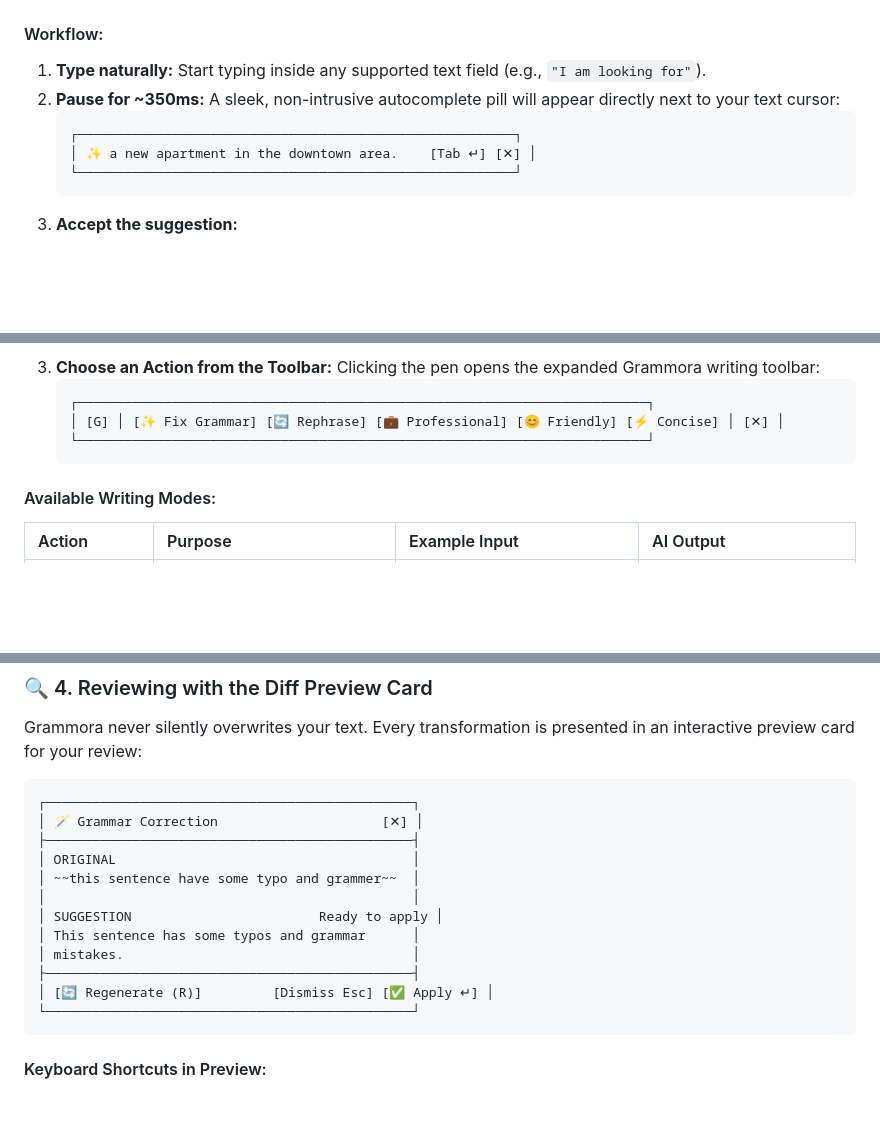
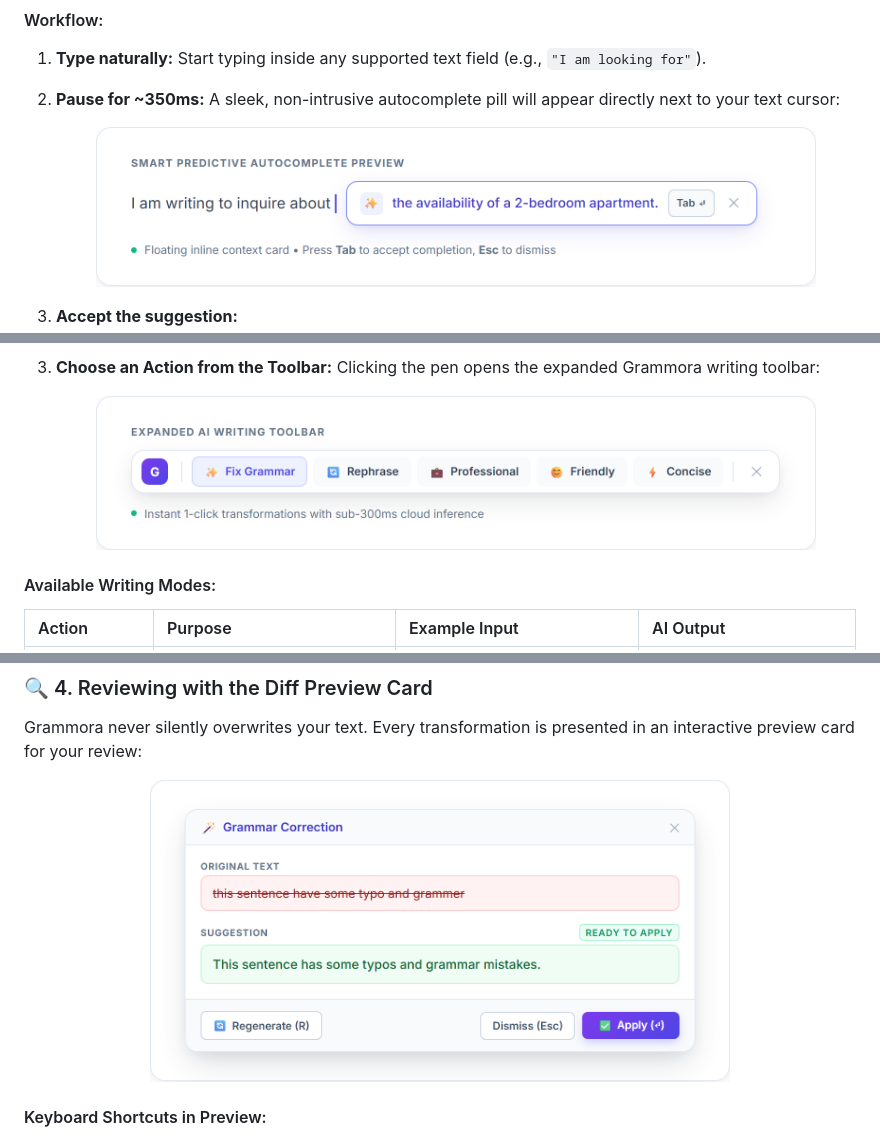
Before and after one commit to beastwaleed/Grammora, a Markdown page: README.md, 3 parts joined by grey strips. Rendered like a GitHub page; pictures changed too: docs/assets/workflow-autocomplete.png (added), docs/assets/workflow-diff-preview.png (added), docs/assets/workflow-toolbar.png (added); blank space fills up the shorter version.

Commit message:
docs: replace ASCII workflow snippets with high-res UI preview images

````diff
--- a/README.md
+++ b/README.md
@@ -71,11 +71,10 @@ Grammora predicts the next words or finishes your sentences in real-time as you
 #### Workflow:
 1. **Type naturally:** Start typing inside any supported text field (e.g., `"I am looking for"`).
 2. **Pause for ~350ms:** A sleek, non-intrusive autocomplete pill will appear directly next to your text cursor:
-   ```
-   ┌────────────────────────────────────────────────────────┐
-   │ ✨ a new apartment in the downtown area.    [Tab ↵] [✕] │
-   └────────────────────────────────────────────────────────┘
-   ```
+
+   <p align="center">
+     <img src="docs/assets/workflow-autocomplete.png" alt="Grammora Predictive Autocomplete Workflow" width="720" />
+   </p>
 3. **Accept the suggestion:**
    - Press the **`Tab`** key on your keyboard, OR
    - Click directly on the suggestion card.
@@ -106,10 +104,9 @@ Whenever you need to proofread, rephrase, or change the tone of existing writing
 3. **Choose an Action from the Toolbar:**
    Clicking the pen opens the expanded Grammora writing toolbar:
-   ```
-   ┌─────────────────────────────────────────────────────────────────────────┐
-   │ [G] │ [✨ Fix Grammar] [🔄 Rephrase] [💼 Professional] [😊 Friendly] [⚡ Concise] │ [✕] │
-   └─────────────────────────────────────────────────────────────────────────┘
-   ```
+
+   <p align="center">
+     <img src="docs/assets/workflow-toolbar.png" alt="Grammora Unified Writing Toolbar" width="720" />
+   </p>
 
 #### Available Writing Modes:
 | Action | Purpose | Example Input | AI Output |
@@ -126,20 +123,9 @@ Whenever you need to proofread, rephrase, or change the tone of existing writing
 
 Grammora never silently overwrites your text. Every transformation is presented in an interactive preview card for your review:
 
-```
-┌───────────────────────────────────────────────┐
-│ 🪄 Grammar Correction                     [✕] │
-├───────────────────────────────────────────────┤
-│ ORIGINAL                                      │
-│ ~~this sentence have some typo and grammer~~  │
-│                                               │
-│ SUGGESTION                        Ready to apply │
-│ This sentence has some typos and grammar      │
-│ mistakes.                                     │
-├───────────────────────────────────────────────┤
-│ [🔄 Regenerate (R)]         [Dismiss Esc] [✅ Apply ↵] │
-└───────────────────────────────────────────────┘
-```
+<p align="center">
+  <img src="docs/assets/workflow-diff-preview.png" alt="Grammora Diff Preview Card" width="580" />
+</p>
 
 #### Keyboard Shortcuts in Preview:
 - **`Enter` (`↵`):** Immediately applies the suggested replacement into your editor.
````
Also changed, not shown: other parts of README.md (+4 -5 lines), docs/assets/workflow-selection-pill.png (added), 1 other file.
